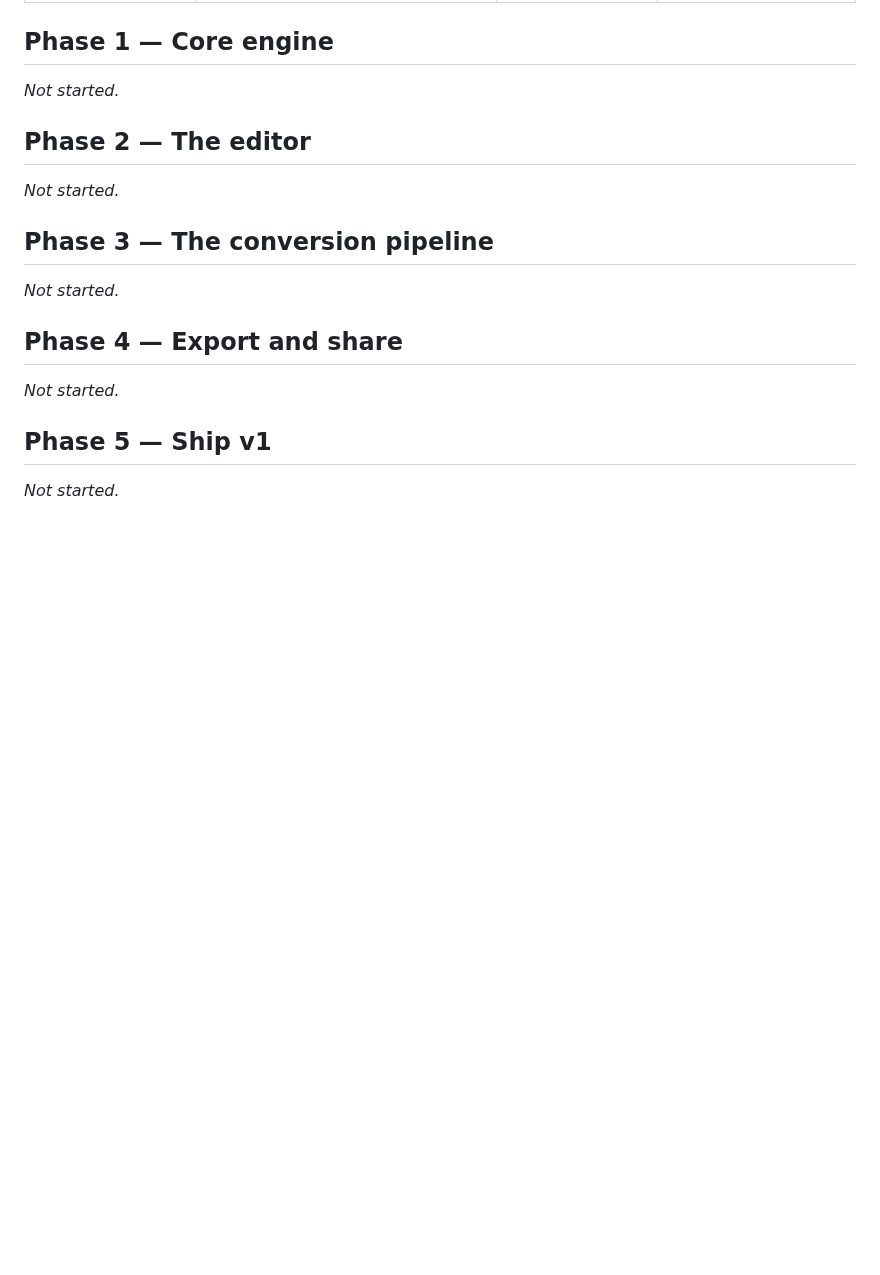
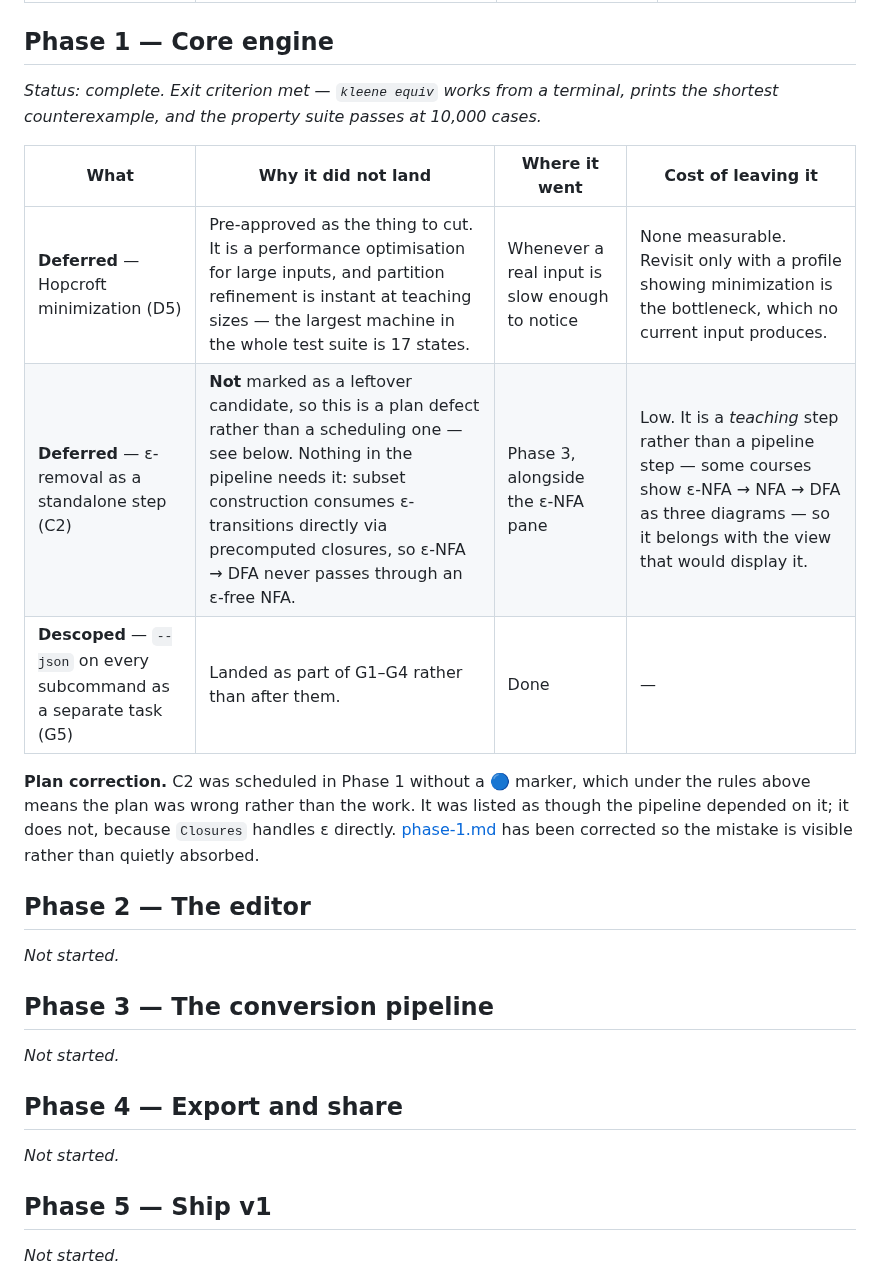
Before and after one commit to PranavShukla2/kleene, a Markdown page: LEFTOVERS.md, the part around the change. GitHub-like rendering; blank space fills up the shorter version.

Commit message:
Record Phase 1 leftovers, and a plan defect
Phase 1 closes with its exit criterion met. Three entries.

Hopcroft minimization was pre-approved as the thing to cut, and cutting it
cost nothing measurable: it optimises large inputs, and the largest machine
anywhere in the test suite is seventeen states. Revisit with a profile, not
a hunch.

Standalone epsilon-removal did not land and was not marked as a leftover
candidate, which under this file's own rules means the plan was wrong rather
than the work. It was scheduled as though the pipeline depended on it, and
it does not — subset construction consumes epsilon transitions directly
through precomputed closures, so an epsilon-free NFA is never built. It is a
teaching step rather than a pipeline step, so it moves to Phase 3 beside the
pane that would display it.

Recording the plan defect rather than quietly absorbing it is the point of
the rule.

```diff
--- a/LEFTOVERS.md
+++ b/LEFTOVERS.md
@@ -64,7 +64,19 @@ documents, because they look optional and are not:
 
 ## Phase 1 — Core engine
 
-*Not started.*
+*Status: complete. Exit criterion met — `kleene equiv` works from a terminal, prints the
+shortest counterexample, and the property suite passes at 10,000 cases.*
+
+| What | Why it did not land | Where it went | Cost of leaving it |
+|---|---|---|---|
+| **Deferred** — Hopcroft minimization (D5) | Pre-approved as the thing to cut. It is a performance optimisation for large inputs, and partition refinement is instant at teaching sizes — the largest machine in the whole test suite is 17 states. | Whenever a real input is slow enough to notice | None measurable. Revisit only with a profile showing minimization is the bottleneck, which no current input produces. |
+| **Deferred** — ε-removal as a standalone step (C2) | **Not** marked as a leftover candidate, so this is a plan defect rather than a scheduling one — see below. Nothing in the pipeline needs it: subset construction consumes ε-transitions directly via precomputed closures, so ε-NFA → DFA never passes through an ε-free NFA. | Phase 3, alongside the ε-NFA pane | Low. It is a *teaching* step rather than a pipeline step — some courses show ε-NFA → NFA → DFA as three diagrams — so it belongs with the view that would display it. |
+| **Descoped** — `--json` on every subcommand as a separate task (G5) | Landed as part of G1–G4 rather than after them. | Done | — |
+
+**Plan correction.** C2 was scheduled in Phase 1 without a 🔵 marker, which under the rules
+above means the plan was wrong rather than the work. It was listed as though the pipeline
+depended on it; it does not, because `Closures` handles ε directly. [phase-1.md](docs/plan/phase-1.md)
+has been corrected so the mistake is visible rather than quietly absorbed.
 
 ## Phase 2 — The editor
 
```
